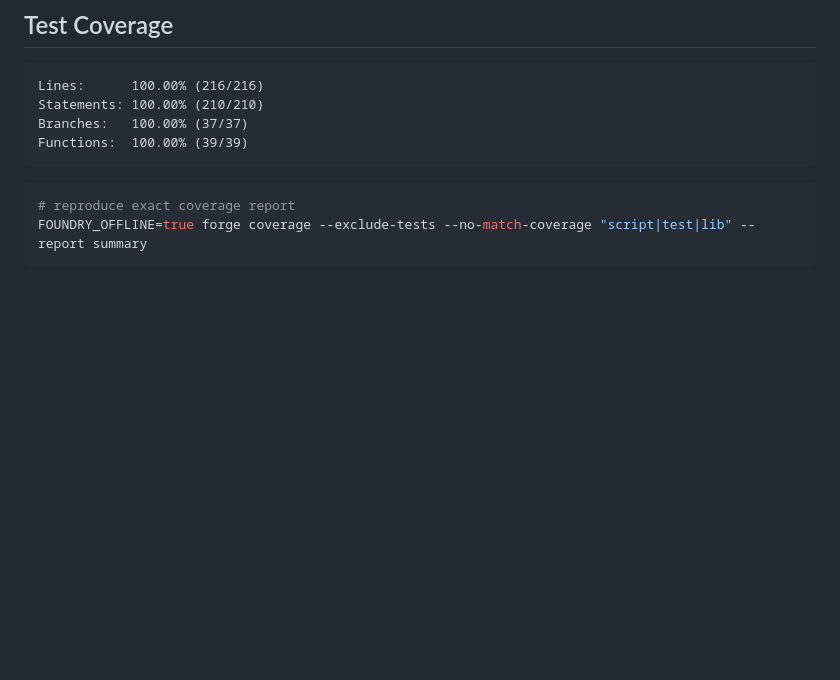
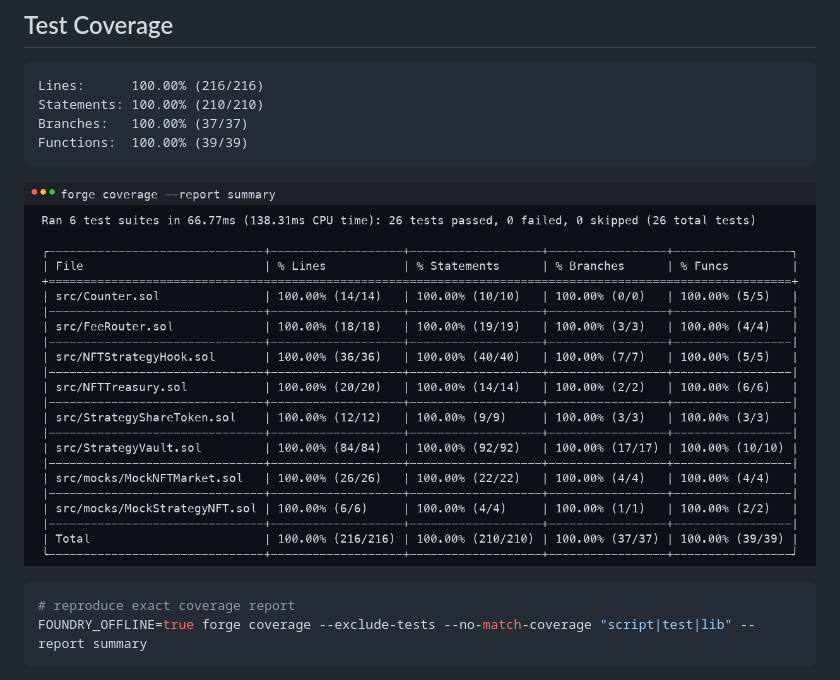
Before and after one commit to smartman873/nft-strategy-token-hook, a Markdown page: README.md, the part around the change. Drawn GitHub-style; pictures changed too: assets/forge-coverage-summary.png (added); blank space fills up the shorter version.

````diff
--- a/README.md
+++ b/README.md
@@ -250,6 +250,8 @@ Branches:   100.00% (37/37)
 Functions:  100.00% (39/39)
 ```
 
+![Forge coverage summary output](assets/forge-coverage-summary.png)
+
 ```bash
 # reproduce exact coverage report
 FOUNDRY_OFFLINE=true forge coverage --exclude-tests --no-match-coverage "script|test|lib" --report summary
````
Also changed, not shown: docs/demo.md (+63 -11 lines), 13 other files.
